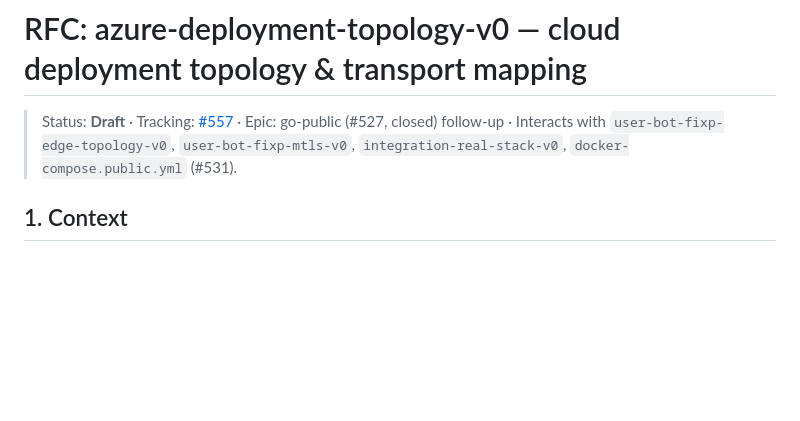
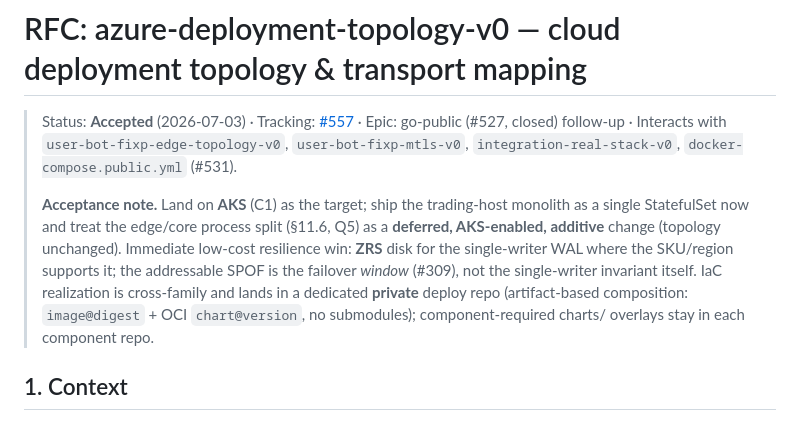
Before and after one commit to pedrosakuma/B3TradingPlatform, a Markdown page: docs/rfcs/azure-deployment-topology-v0.md, the part around the change. GitHub-like rendering; blank space fills up the shorter version.

Commit message:
docs: mark azure-deployment-topology-v0 RFC as Accepted
Promote Draft -> Accepted and add an acceptance note capturing the
decisions closed in review: land on AKS (C1); ship the trading-host
monolith as a single StatefulSet now with the edge/core split (Q5)
deferred as an AKS-enabled additive change; ZRS disk as the immediate
low-cost WAL resilience win with the failover window (#309) as the
addressable SPOF; artifact-based cross-family IaC in a dedicated private
deploy repo (image@digest + OCI chart@version, no submodules) with
component-required charts/overlays staying in each component repo.

Refs #557

Co-authored-by: Copilot <223556219+Copilot@users.noreply.github.com>

```diff
--- a/docs/rfcs/azure-deployment-topology-v0.md
+++ b/docs/rfcs/azure-deployment-topology-v0.md
@@ -1,9 +1,19 @@
 # RFC: azure-deployment-topology-v0 — cloud deployment topology & transport mapping
 
-> Status: **Draft** · Tracking: [#557](https://github.com/pedrosakuma/B3TradingPlatform/issues/557)
+> Status: **Accepted** (2026-07-03) · Tracking: [#557](https://github.com/pedrosakuma/B3TradingPlatform/issues/557)
 > · Epic: go-public (#527, closed) follow-up
 > · Interacts with `user-bot-fixp-edge-topology-v0`, `user-bot-fixp-mtls-v0`,
 > `integration-real-stack-v0`, `docker-compose.public.yml` (#531).
+>
+> **Acceptance note.** Land on **AKS** (C1) as the target; ship the trading-host
+> monolith as a single StatefulSet now and treat the edge/core process split
+> (§11.6, Q5) as a **deferred, AKS-enabled, additive** change (topology unchanged).
+> Immediate low-cost resilience win: **ZRS** disk for the single-writer WAL where
+> the SKU/region supports it; the addressable SPOF is the failover *window*
+> (#309), not the single-writer invariant itself. IaC realization is cross-family
+> and lands in a dedicated **private** deploy repo (artifact-based composition:
+> `image@digest` + OCI `chart@version`, no submodules); component-required charts/
+> overlays stay in each component repo.
 
 ## 1. Context
 
```
